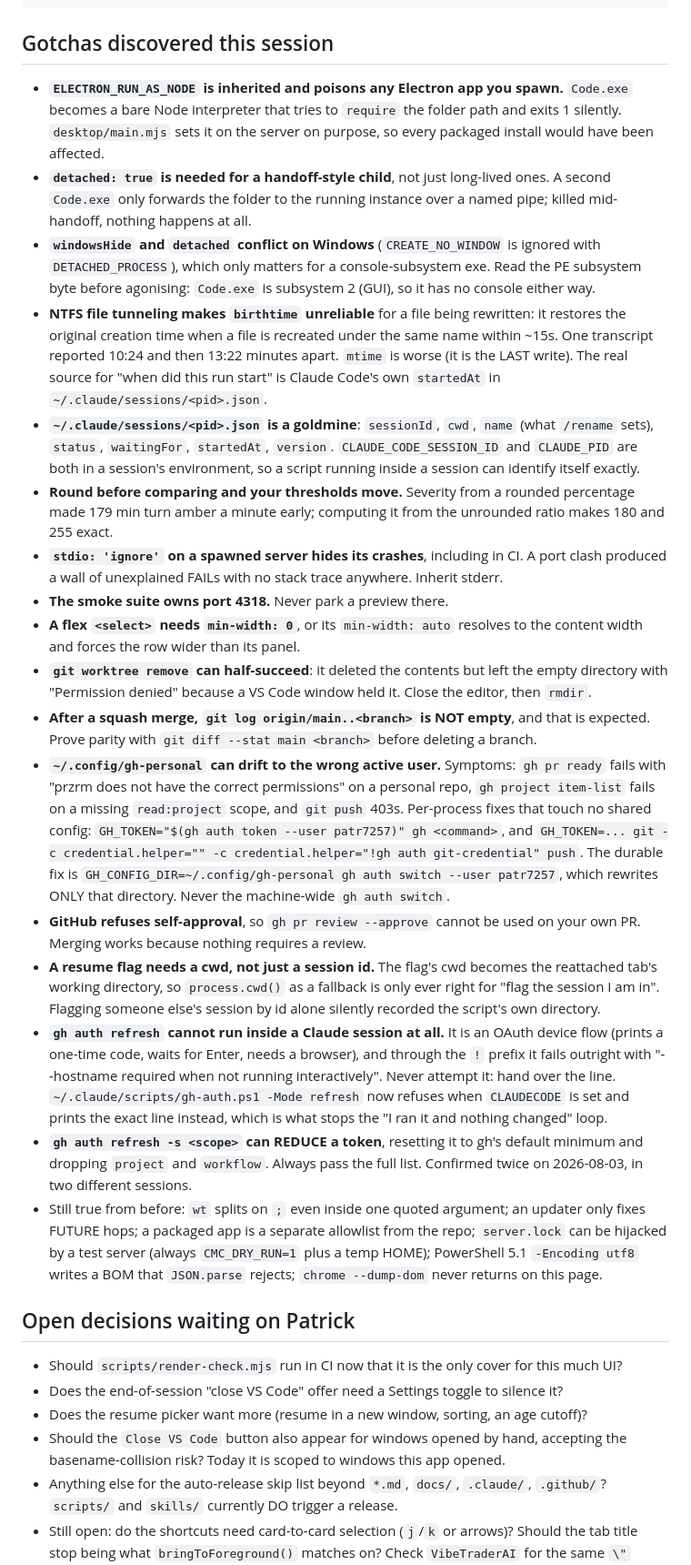
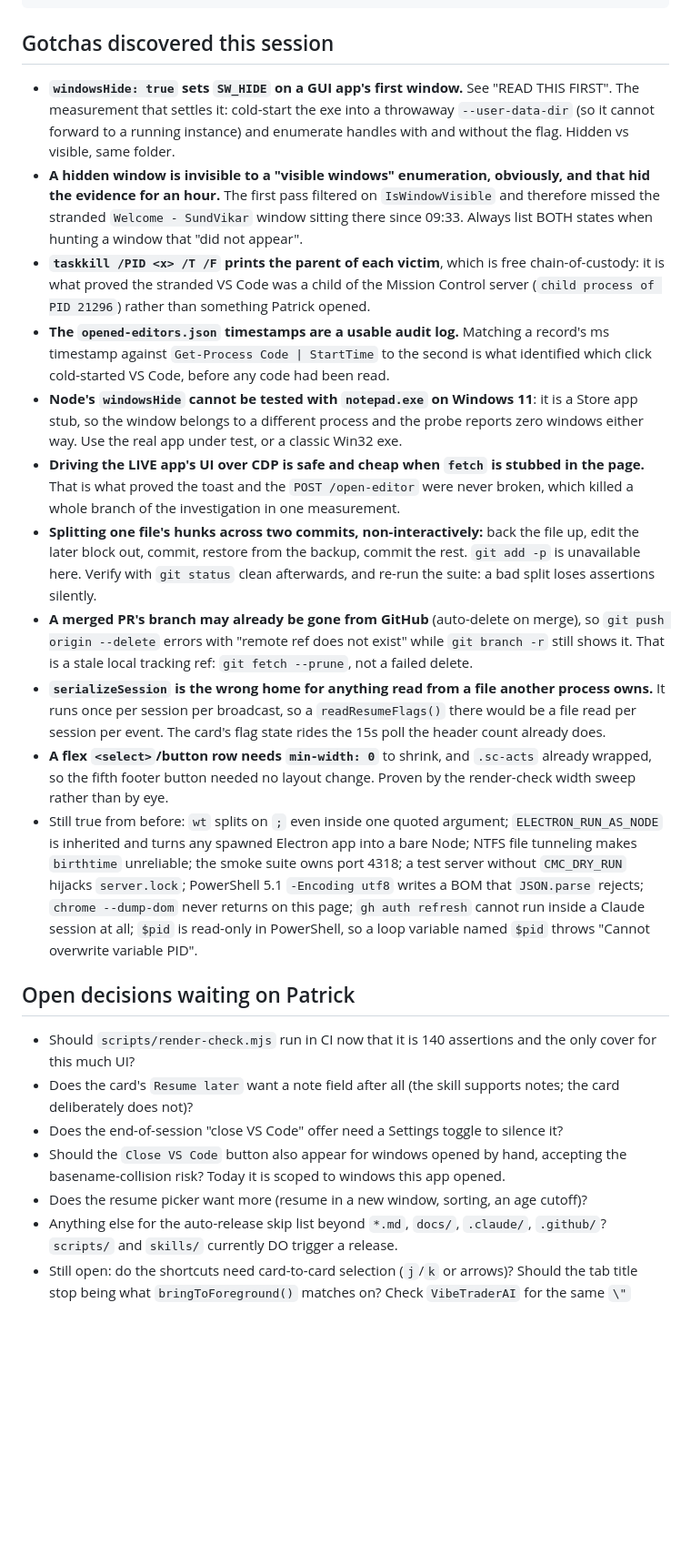
Before and after one commit to patr7257/MissionControlCenter, a Markdown page: HANDOVER.md, the part around one of its changes. Shown at 91% size. Drawn GitHub-style; blank space fills up the shorter version.

Commit message:
docs: update HANDOVER.md for the VS Code cold-start fix and the card resume flag
Co-Authored-By: Claude Opus 5 (1M context) <noreply@anthropic.com>

````diff
--- a/HANDOVER.md
+++ b/HANDOVER.md
@@ -148,65 +139,56 @@ cd "C:\Users\pr\repos\1-Personal\MissionControlCenter"; git tag fleet-v0.2.0; gi
 ```
 
 ## Gotchas discovered this session
-- **`ELECTRON_RUN_AS_NODE` is inherited and poisons any Electron app you spawn.** `Code.exe` becomes a
-  bare Node interpreter that tries to `require` the folder path and exits 1 silently. `desktop/main.mjs`
-  sets it on the server on purpose, so every packaged install would have been affected.
-- **`detached: true` is needed for a handoff-style child**, not just long-lived ones. A second
-  `Code.exe` only forwards the folder to the running instance over a named pipe; killed mid-handoff,
-  nothing happens at all.
-- **`windowsHide` and `detached` conflict on Windows** (`CREATE_NO_WINDOW` is ignored with
-  `DETACHED_PROCESS`), which only matters for a console-subsystem exe. Read the PE subsystem byte
-  before agonising: `Code.exe` is subsystem 2 (GUI), so it has no console either way.
-- **NTFS file tunneling makes `birthtime` unreliable** for a file being rewritten: it restores the
-  original creation time when a file is recreated under the same name within ~15s. One transcript
-  reported 10:24 and then 13:22 minutes apart. `mtime` is worse (it is the LAST write). The real
-  source for "when did this run start" is Claude Code's own `startedAt` in
-  `~/.claude/sessions/<pid>.json`.
-- **`~/.claude/sessions/<pid>.json` is a goldmine**: `sessionId`, `cwd`, `name` (what `/rename` sets),
-  `status`, `waitingFor`, `startedAt`, `version`. `CLAUDE_CODE_SESSION_ID` and `CLAUDE_PID` are both in
-  a session's environment, so a script running inside a session can identify itself exactly.
-- **Round before comparing and your thresholds move.** Severity from a rounded percentage made 179 min
-  turn amber a minute early; computing it from the unrounded ratio makes 180 and 255 exact.
-- **`stdio: 'ignore'` on a spawned server hides its crashes**, including in CI. A port clash produced a
-  wall of unexplained FAILs with no stack trace anywhere. Inherit stderr.
-- **The smoke suite owns port 4318.** Never park a preview there.
-- **A flex `<select>` needs `min-width: 0`**, or its `min-width: auto` resolves to the content width
-  and forces the row wider than its panel.
-- **`git worktree remove` can half-succeed**: it deleted the contents but left the empty directory with
-  "Permission denied" because a VS Code window held it. Close the editor, then `rmdir`.
-- **After a squash merge, `git log origin/main..<branch>` is NOT empty**, and that is expected. Prove
-  parity with `git diff --stat main <branch>` before deleting a branch.
-- **`~/.config/gh-personal` can drift to the wrong active user.** Symptoms: `gh pr ready` fails with
-  "przrm does not have the correct permissions" on a personal repo, `gh project item-list` fails on a
-  missing `read:project` scope, and `git push` 403s. Per-process fixes that touch no shared config:
-  `GH_TOKEN="$(gh auth token --user patr7257)" gh <command>`, and
-  `GH_TOKEN=... git -c credential.helper="" -c credential.helper="!gh auth git-credential" push`.
-  The durable fix is `GH_CONFIG_DIR=~/.config/gh-personal gh auth switch --user patr7257`, which
-  rewrites ONLY that directory. Never the machine-wide `gh auth switch`.
-- **GitHub refuses self-approval**, so `gh pr review --approve` cannot be used on your own PR. Merging
-  works because nothing requires a review.
-- **A resume flag needs a cwd, not just a session id.** The flag's cwd becomes the reattached tab's
-  working directory, so `process.cwd()` as a fallback is only ever right for "flag the session I am
-  in". Flagging someone else's session by id alone silently recorded the script's own directory.
-- **`gh auth refresh` cannot run inside a Claude session at all.** It is an OAuth device flow (prints
-  a one-time code, waits for Enter, needs a browser), and through the `!` prefix it fails outright
-  with "--hostname required when not running interactively". Never attempt it: hand over the line.
-  `~/.claude/scripts/gh-auth.ps1 -Mode refresh` now refuses when `CLAUDECODE` is set and prints the
-  exact line instead, which is what stops the "I ran it and nothing changed" loop.
-- **`gh auth refresh -s <scope>` can REDUCE a token**, resetting it to gh's default minimum and
-  dropping `project` and `workflow`. Always pass the full list. Confirmed twice on 2026-08-03, in two
-  different sessions.
-- Still true from before: `wt` splits on `;` even inside one quoted argument; an updater only fixes
-  FUTURE hops; a packaged app is a separate allowlist from the repo; `server.lock` can be hijacked by a
-  test server (always `CMC_DRY_RUN=1` plus a temp HOME); PowerShell 5.1 `-Encoding utf8` writes a BOM
-  that `JSON.parse` rejects; `chrome --dump-dom` never returns on this page.
+- **`windowsHide: true` sets `SW_HIDE` on a GUI app's first window.** See "READ THIS FIRST". The
+  measurement that settles it: cold-start the exe into a throwaway `--user-data-dir` (so it cannot
+  forward to a running instance) and enumerate handles with and without the flag. Hidden vs visible,
+  same folder.
+- **A hidden window is invisible to a "visible windows" enumeration, obviously, and that hid the
+  evidence for an hour.** The first pass filtered on `IsWindowVisible` and therefore missed the
+  stranded `Welcome - SundVikar` window sitting there since 09:33. Always list BOTH states when
+  hunting a window that "did not appear".
+- **`taskkill /PID <x> /T /F` prints the parent of each victim**, which is free chain-of-custody: it
+  is what proved the stranded VS Code was a child of the Mission Control server (`child process of
+  PID 21296`) rather than something Patrick opened.
+- **The `opened-editors.json` timestamps are a usable audit log.** Matching a record's ms timestamp
+  against `Get-Process Code | StartTime` to the second is what identified which click cold-started VS
+  Code, before any code had been read.
+- **Node's `windowsHide` cannot be tested with `notepad.exe` on Windows 11**: it is a Store app stub,
+  so the window belongs to a different process and the probe reports zero windows either way. Use the
+  real app under test, or a classic Win32 exe.
+- **Driving the LIVE app's UI over CDP is safe and cheap when `fetch` is stubbed in the page.** That
+  is what proved the toast and the `POST /open-editor` were never broken, which killed a whole branch
+  of the investigation in one measurement.
+- **Splitting one file's hunks across two commits, non-interactively:** back the file up, edit the
+  later block out, commit, restore from the backup, commit the rest. `git add -p` is unavailable here.
+  Verify with `git status` clean afterwards, and re-run the suite: a bad split loses assertions
+  silently.
+- **A merged PR's branch may already be gone from GitHub** (auto-delete on merge), so
+  `git push origin --delete` errors with "remote ref does not exist" while `git branch -r` still shows
+  it. That is a stale local tracking ref: `git fetch --prune`, not a failed delete.
+- **`serializeSession` is the wrong home for anything read from a file another process owns.** It runs
+  once per session per broadcast, so a `readResumeFlags()` there would be a file read per session per
+  event. The card's flag state rides the 15s poll the header count already does.
+- **A flex `<select>`/button row needs `min-width: 0`** to shrink, and `.sc-acts` already wrapped, so
+  the fifth footer button needed no layout change. Proven by the render-check width sweep rather than
+  by eye.
+- Still true from before: `wt` splits on `;` even inside one quoted argument; `ELECTRON_RUN_AS_NODE`
+  is inherited and turns any spawned Electron app into a bare Node; NTFS file tunneling makes
+  `birthtime` unreliable; the smoke suite owns port 4318; a test server without `CMC_DRY_RUN` hijacks
+  `server.lock`; PowerShell 5.1 `-Encoding utf8` writes a BOM that `JSON.parse` rejects;
+  `chrome --dump-dom` never returns on this page; `gh auth refresh` cannot run inside a Claude session
+  at all; `$pid` is read-only in PowerShell, so a loop variable named `$pid` throws
+  "Cannot overwrite variable PID".
 
 ## Open decisions waiting on Patrick
-- Should `scripts/render-check.mjs` run in CI now that it is the only cover for this much UI?
+- Should `scripts/render-check.mjs` run in CI now that it is 140 assertions and the only cover for
+  this much UI?
+- Does the card's `Resume later` want a note field after all (the skill supports notes; the card
+  deliberately does not)?
 - Does the end-of-session "close VS Code" offer need a Settings toggle to silence it?
-- Does the resume picker want more (resume in a new window, sorting, an age cutoff)?
 - Should the `Close VS Code` button also appear for windows opened by hand, accepting the
   basename-collision risk? Today it is scoped to windows this app opened.
+- Does the resume picker want more (resume in a new window, sorting, an age cutoff)?
 - Anything else for the auto-release skip list beyond `*.md`, `docs/`, `.claude/`, `.github/`?
   `scripts/` and `skills/` currently DO trigger a release.
 - Still open: do the shortcuts need card-to-card selection (`j`/`k` or arrows)? Should the tab title
````
Also changed, not shown: other parts of HANDOVER.md (+110 -120 lines).
